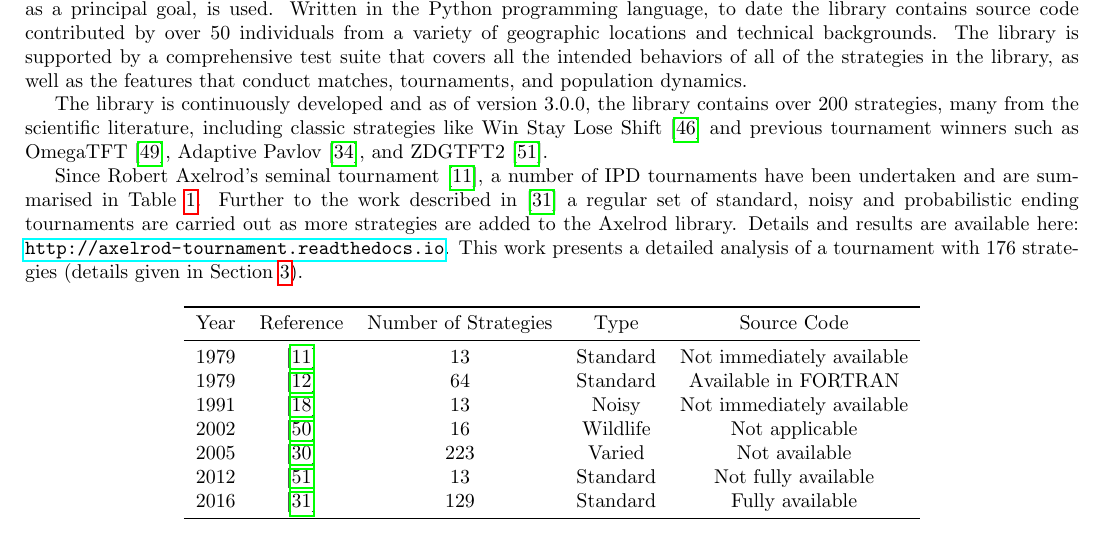
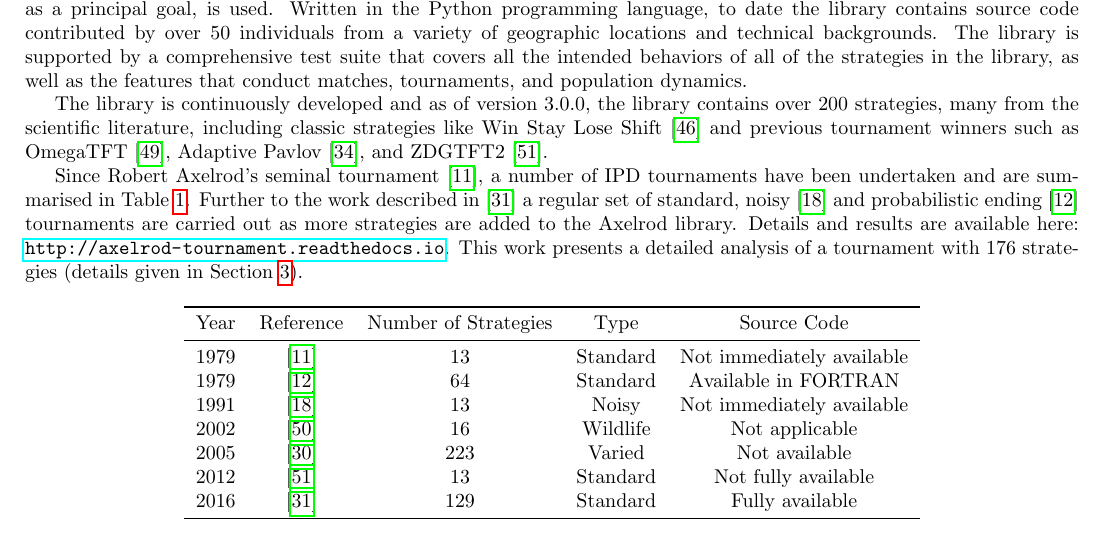
Before and after one commit to Axelrod-Python/ml-paper, a LaTeX paper (main.tex): part of page 1 of 29, cut so that both start at the same text. Compiled offline with pdfLaTeX.

Commit message:
add citation
Add reference for noisy and probabilistic ending.

```diff
--- a/main.tex
+++ b/main.tex
@@ -72,8 +72,9 @@ Pavlov \cite{li2007design}, and ZDGTFT2 \cite{Stewart2012}.
 Since Robert Axelrod's seminal tournament \cite{Axelrod1980a}, a number of
 IPD\@ tournaments have been undertaken and are summarised in
 Table~\ref{tbl:tournaments}. Further to the work described in
-\cite{knight2016open} a regular set of standard, noisy and probabilistic ending
-tournaments are carried out as more strategies are added to the Axelrod library.
+\cite{knight2016open} a regular set of standard, noisy~\cite{Bendor1991} and
+probabilistic ending~\cite{Axelrod1980b} tournaments are carried out as more
+strategies are added to the Axelrod library.
 Details and results are available here:
 \url{http://axelrod-tournament.readthedocs.io}. This work presents a detailed
 analysis of a tournament with 176 strategies (details given
```
Also changed, not shown: main.pdf.
